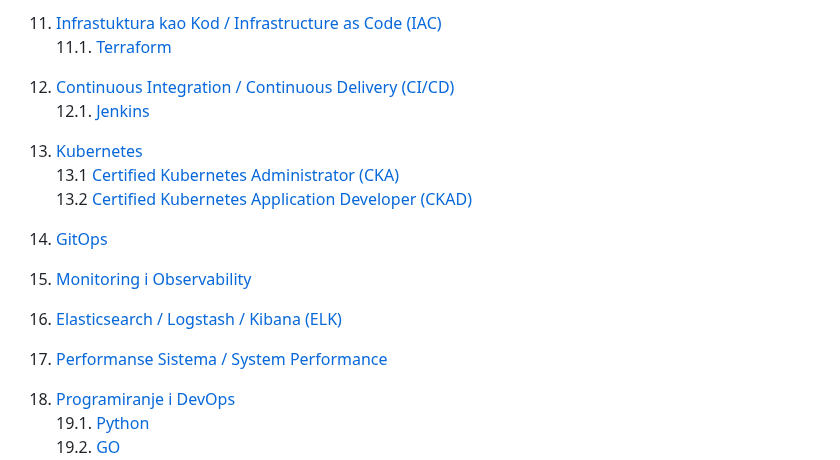
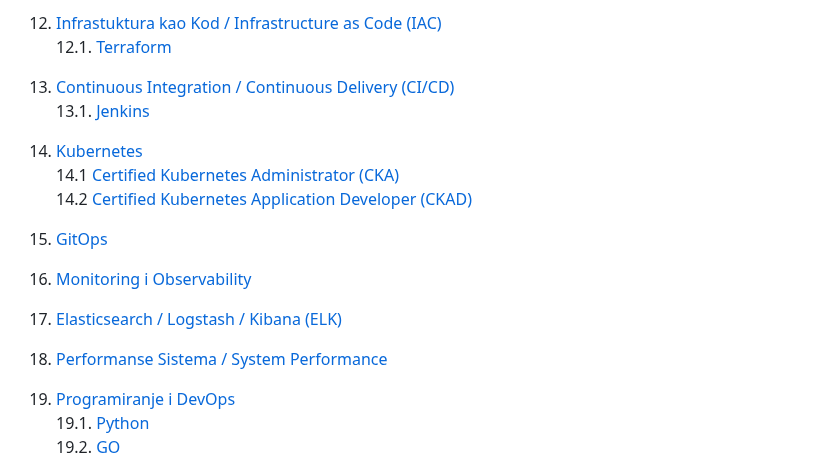
Before and after one commit to awsbosnia/devops-aws-mentorship-program, a Markdown page: table-of-contents.md, the part around one of its changes. Drawn GitHub-style.

Commit message:
Update table of contents

```diff
--- a/table-of-contents.md
+++ b/table-of-contents.md
@@ -74,15 +75,15 @@
 
-11. [Infrastuktura kao Kod / Infrastructure as Code (IAC)](/devops-tools/infrastructure-as-code.md)
-11.1. [Terraform](/devops-tools/terraform.md)
-12. [Continuous Integration / Continuous Delivery (CI/CD)](/devops-tools/ci-cd.md)
-12.1. [Jenkins](/devops-tools/jenkins.md)
-13. [Kubernetes](/devops-tools/kubernetes.md)
-13.1 [Certified Kubernetes Administrator (CKA)](/devops-tools/kubernetes/k8-cka.md)
-13.2 [Certified Kubernetes Application Developer (CKAD)](/devops-tools/kubernetes/k8-ckad.md)
-14. [GitOps](/devops-tools/gitops.md)
-15. [Monitoring i Observability](/devops-tools/monitoring.md)
-16. [Elasticsearch / Logstash / Kibana (ELK)](/devops-tools/elk.md)
-17. [Performanse Sistema / System Performance](/devops-tools/system-performance.md)
+12. [Infrastuktura kao Kod / Infrastructure as Code (IAC)](/devops-tools/infrastructure-as-code.md)
+12.1. [Terraform](/devops-tools/terraform.md)
+13. [Continuous Integration / Continuous Delivery (CI/CD)](/devops-tools/ci-cd.md)
+13.1. [Jenkins](/devops-tools/jenkins.md)
+14. [Kubernetes](/devops-tools/kubernetes.md)
+14.1 [Certified Kubernetes Administrator (CKA)](/devops-tools/kubernetes/k8-cka.md)
+14.2 [Certified Kubernetes Application Developer (CKAD)](/devops-tools/kubernetes/k8-ckad.md)
+15. [GitOps](/devops-tools/gitops.md)
+16. [Monitoring i Observability](/devops-tools/monitoring.md)
+17. [Elasticsearch / Logstash / Kibana (ELK)](/devops-tools/elk.md)
+18. [Performanse Sistema / System Performance](/devops-tools/system-performance.md)
 19. [Programiranje i DevOps](/devops-tools/programming.md)
 19.1. [Python](/devops-tools/python.md)
 19.2. [GO](/devops-tools/go.md)
```
Also changed, not shown: other parts of table-of-contents.md (+55 -54 lines).
